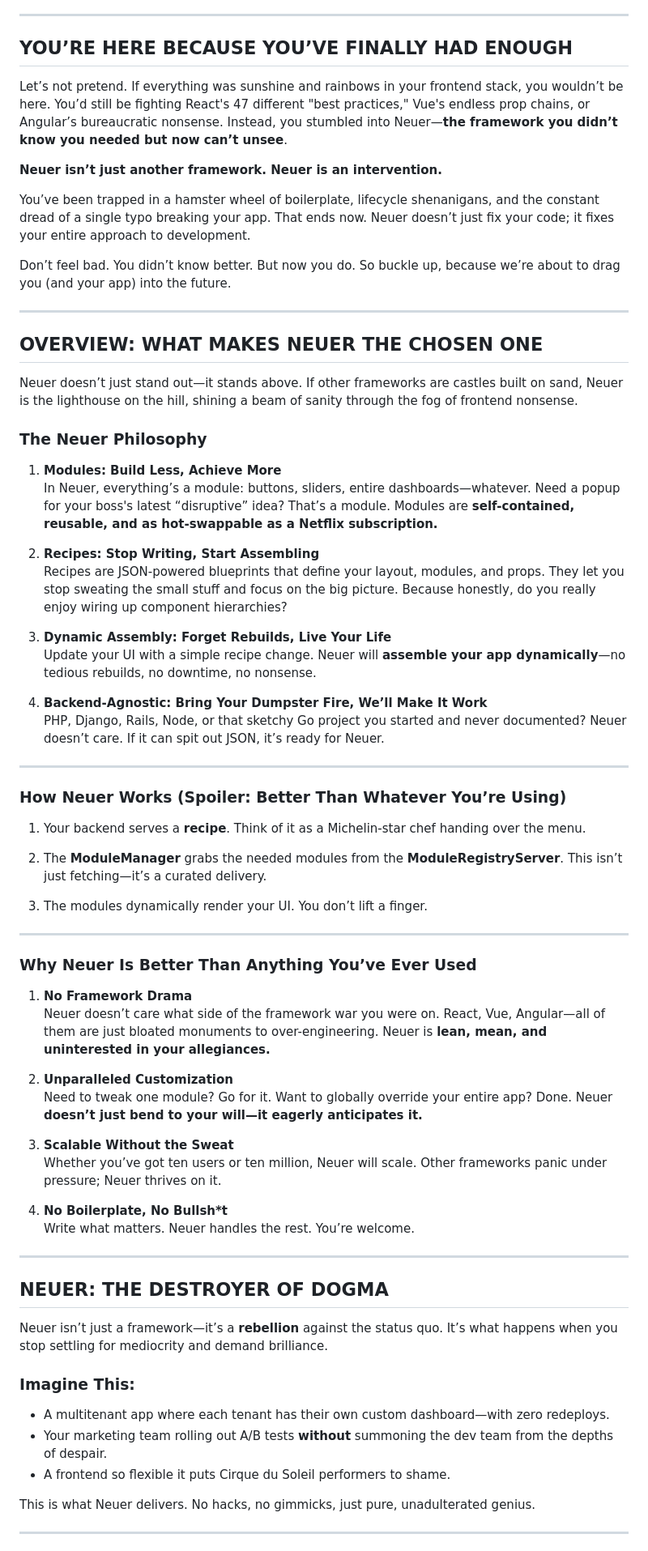
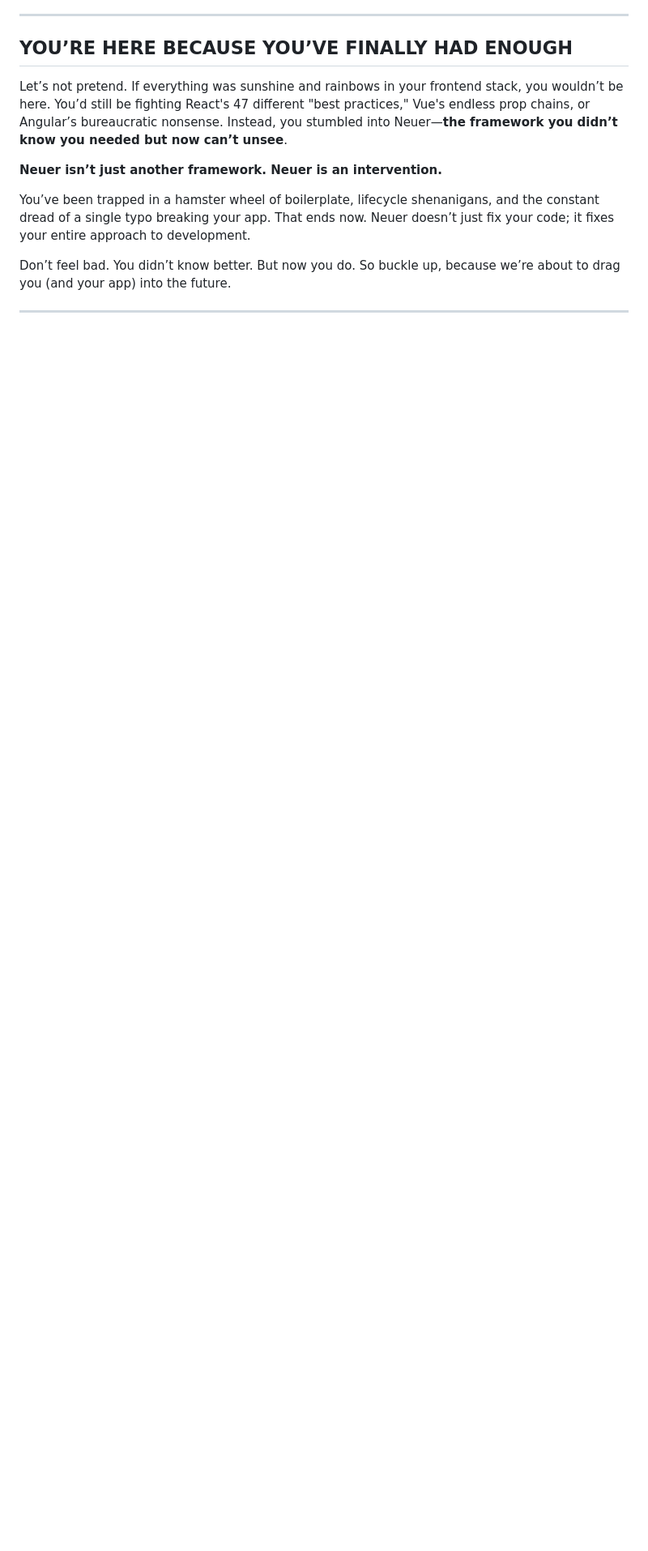
Before and after one commit to ryosuwito/neuer, a Markdown page: documentation/Introduction.md, the part around one of its changes. Shown at 81% size. Rendered like a GitHub page; blank space fills up the shorter version.

```diff
--- a/documentation/Introduction.md
+++ b/documentation/Introduction.md
@@ -115,61 +115,3 @@ Don’t feel bad. You didn’t know better. But now you do. So buckle up, becaus
 
 ---
 
-## **OVERVIEW: WHAT MAKES NEUER THE CHOSEN ONE**
-
-Neuer doesn’t just stand out—it stands above. If other frameworks are castles built on sand, Neuer is the lighthouse on the hill, shining a beam of sanity through the fog of frontend nonsense.
-
-### **The Neuer Philosophy**
-1. **Modules: Build Less, Achieve More**
-   In Neuer, everything’s a module: buttons, sliders, entire dashboards—whatever. Need a popup for your boss's latest “disruptive” idea? That’s a module. Modules are **self-contained, reusable, and as hot-swappable as a Netflix subscription.**
-
-2. **Recipes: Stop Writing, Start Assembling**
-   Recipes are JSON-powered blueprints that define your layout, modules, and props. They let you stop sweating the small stuff and focus on the big picture. Because honestly, do you really enjoy wiring up component hierarchies?
-
-3. **Dynamic Assembly: Forget Rebuilds, Live Your Life**
-   Update your UI with a simple recipe change. Neuer will **assemble your app dynamically**—no tedious rebuilds, no downtime, no nonsense.
-
-4. **Backend-Agnostic: Bring Your Dumpster Fire, We’ll Make It Work**
-   PHP, Django, Rails, Node, or that sketchy Go project you started and never documented? Neuer doesn’t care. If it can spit out JSON, it’s ready for Neuer.
-
----
-
-### **How Neuer Works (Spoiler: Better Than Whatever You’re Using)**
-
-1. Your backend serves a **recipe**. Think of it as a Michelin-star chef handing over the menu.
-
-2. The **ModuleManager** grabs the needed modules from the **ModuleRegistryServer**. This isn’t just fetching—it’s a curated delivery.
-
-3. The modules dynamically render your UI. You don’t lift a finger.
-
----
-
-### **Why Neuer Is Better Than Anything You’ve Ever Used**
-
-1. **No Framework Drama**
-   Neuer doesn’t care what side of the framework war you were on. React, Vue, Angular—all of them are just bloated monuments to over-engineering. Neuer is **lean, mean, and uninterested in your allegiances.**
-
-2. **Unparalleled Customization**
-   Need to tweak one module? Go for it. Want to globally override your entire app? Done. Neuer **doesn’t just bend to your will—it eagerly anticipates it.**
-
-3. **Scalable Without the Sweat**
-   Whether you’ve got ten users or ten million, Neuer will scale. Other frameworks panic under pressure; Neuer thrives on it.
-
-4. **No Boilerplate, No Bullsh*t**
-   Write what matters. Neuer handles the rest. You’re welcome.
-
----
-
-## **NEUER: THE DESTROYER OF DOGMA**
-
-Neuer isn’t just a framework—it’s a **rebellion** against the status quo. It’s what happens when you stop settling for mediocrity and demand brilliance.
-
-### **Imagine This:**
-- A multitenant app where each tenant has their own custom dashboard—with zero redeploys.
-- Your marketing team rolling out A/B tests **without** summoning the dev team from the depths of despair.
-- A frontend so flexible it puts Cirque du Soleil performers to shame.
-
-This is what Neuer delivers. No hacks, no gimmicks, just pure, unadulterated genius.
-
----
-
```
Also changed, not shown: other parts of documentation/Introduction.md (+0 -15 lines).
